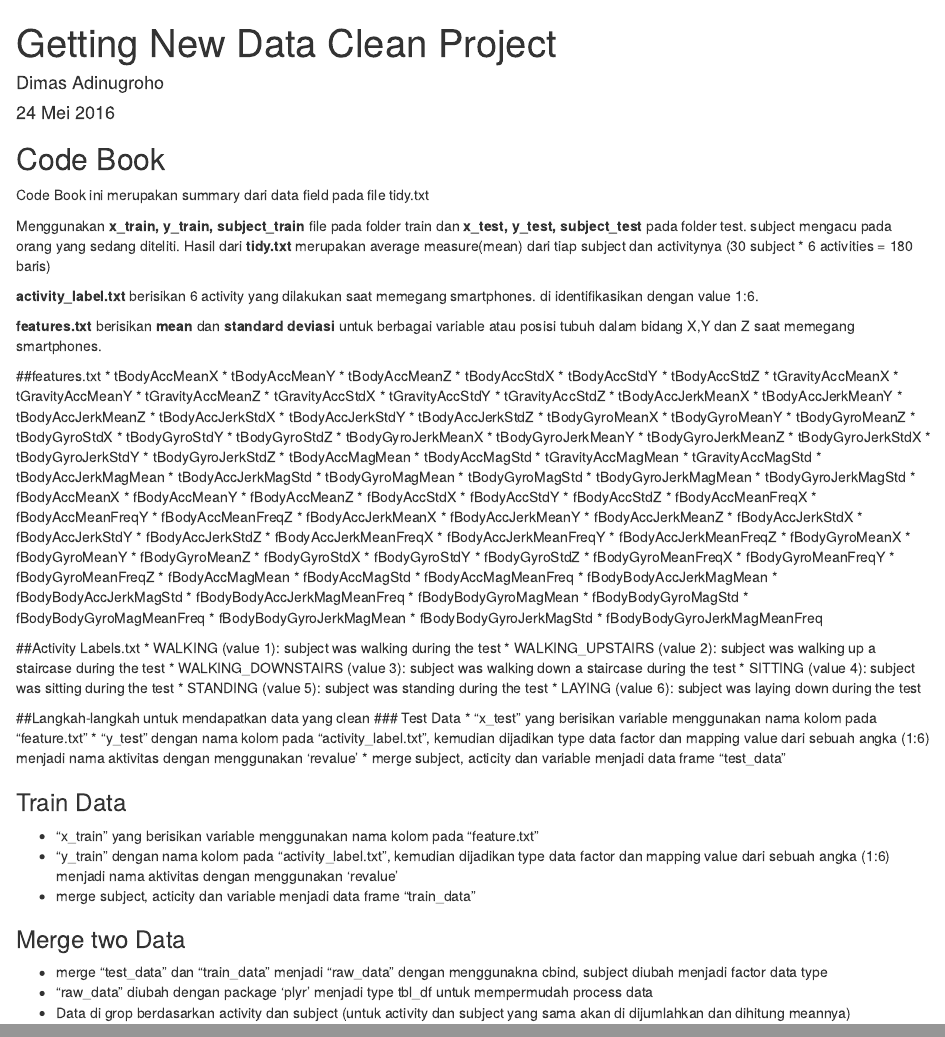
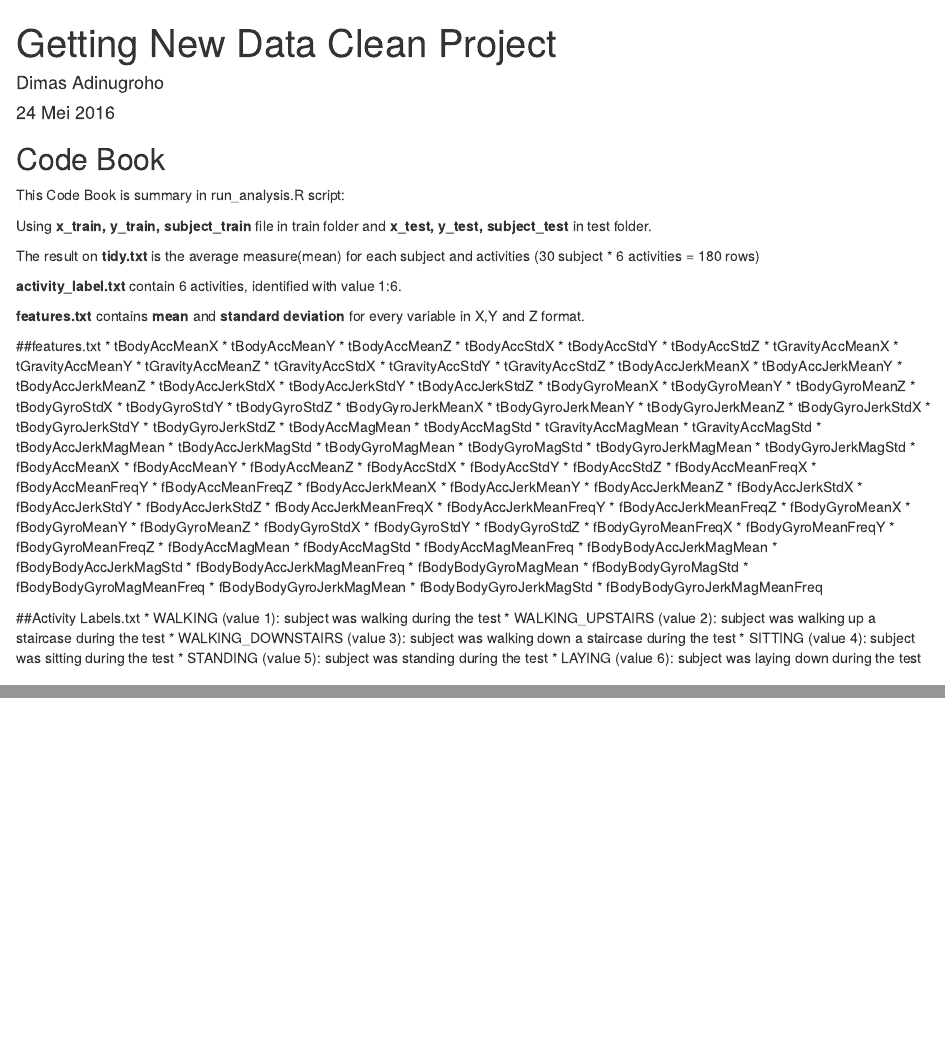
Before and after one commit to DimasAdinugroho/Getting-Data-Cleaning, an R Markdown document (Code Book.Rmd): the page in a window 1100 px wide, from its top, and a second part further down, joined at a grey line. Rendered offline with R 4.5, knitr and Pandoc, with nearby package versions.

Commit message:
Add README and Update Code Book

```diff
--- a/Code Book.Rmd
+++ b/Code Book.Rmd
@@ -7,14 +7,15 @@ output: html_document
 
 ## Code Book
 
-Code Book ini merupakan summary dari data field pada file tidy.txt
+This Code Book is summary in run_analysis.R script:
 
-Menggunakan **x_train, y_train, subject_train** file pada folder train dan **x_test, y_test,  subject_test** pada folder test.
-subject mengacu pada orang yang sedang diteliti. Hasil dari **tidy.txt** merupakan average measure(mean) dari tiap subject dan activitynya (30 subject * 6 activities = 180 baris)
+Using **x_train, y_train, subject_train** file in train folder and **x_test, y_test,  subject_test** in test folder.
 
-**activity_label.txt** berisikan 6 activity yang dilakukan saat memegang smartphones. di identifikasikan dengan value 1:6.
+The result on **tidy.txt** is the average measure(mean) for each subject and activities (30 subject * 6 activities = 180 rows)
 
-**features.txt** berisikan **mean** dan **standard deviasi** untuk berbagai variable atau posisi tubuh dalam bidang X,Y dan Z saat memegang smartphones.
+**activity_label.txt** contain 6 activities, identified with value 1:6.
+
+**features.txt** contains **mean** and **standard deviation** for every variable in X,Y and Z format.
 
 ##features.txt
 * tBodyAccMeanX
@@ -104,19 +105,3 @@ subject mengacu pada orang yang sedang diteliti. Hasil dari **tidy.txt** merupak
 * SITTING (value 4): subject was sitting during the test
 * STANDING (value 5): subject was standing during the test
 * LAYING (value 6): subject was laying down during the test
-
-##Langkah-langkah untuk mendapatkan data yang clean
-### Test Data
-* "x_test" yang berisikan variable menggunakan nama kolom pada "feature.txt"
-* "y_test" dengan nama kolom pada "activity_label.txt", kemudian dijadikan type data factor dan mapping value dari sebuah angka (1:6) menjadi nama aktivitas dengan menggunakan 'revalue'
-* merge subject, acticity dan variable menjadi data frame "test_data"
-
-### Train Data
-* "x_train" yang berisikan variable menggunakan nama kolom pada "feature.txt"
-* "y_train" dengan nama kolom pada "activity_label.txt", kemudian dijadikan type data factor dan mapping value dari sebuah angka (1:6) menjadi nama aktivitas dengan menggunakan 'revalue'
-* merge subject, acticity dan variable menjadi data frame "train_data"
-
-### Merge two Data
-* merge "test_data" dan "train_data" menjadi "raw_data" dengan menggunakna cbind, subject diubah menjadi factor data type
-* "raw_data" diubah dengan package 'plyr' menjadi type tbl_df untuk mempermudah process data
-* Data di grop berdasarkan activity dan subject (untuk activity dan subject yang sama akan di dijumlahkan dan dihitung meannya)
```
Also changed, not shown: README.Rmd (added, +8 -0 lines).
